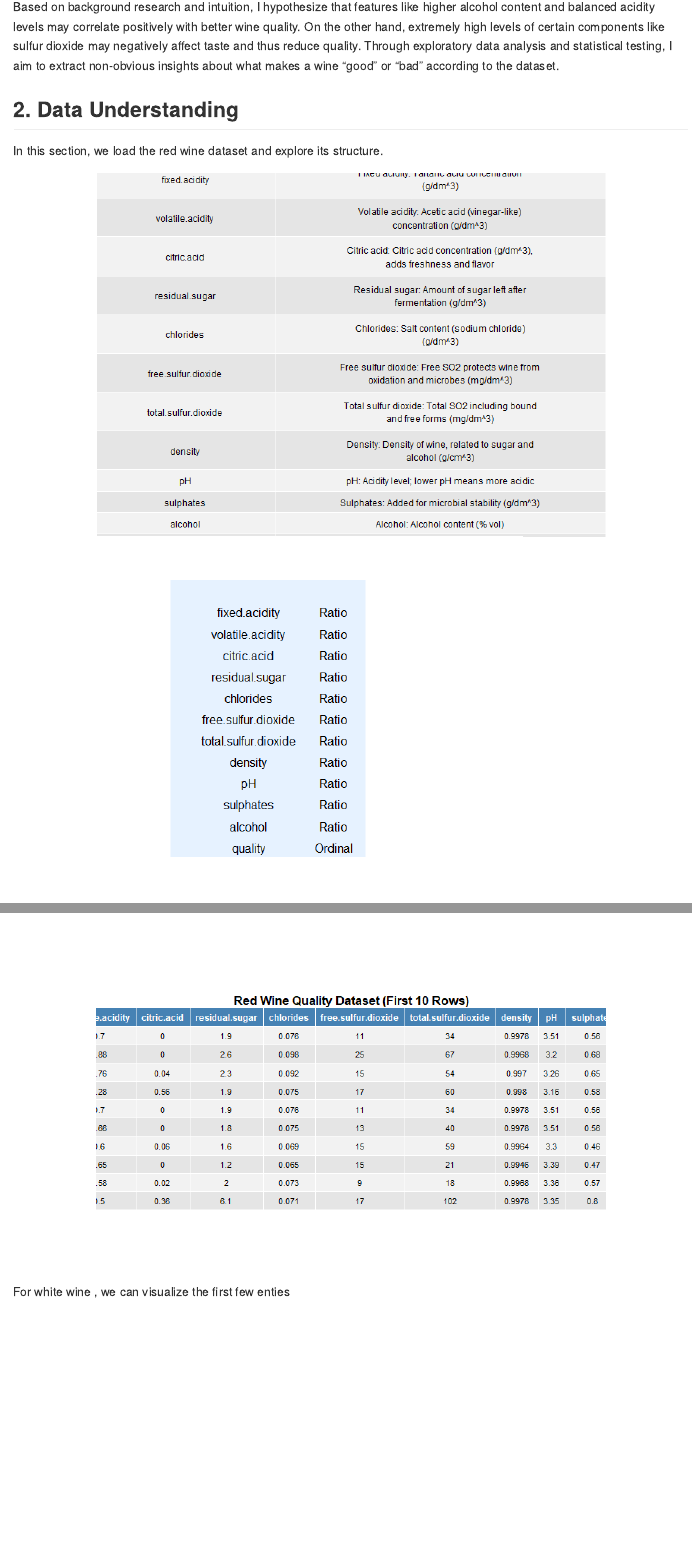
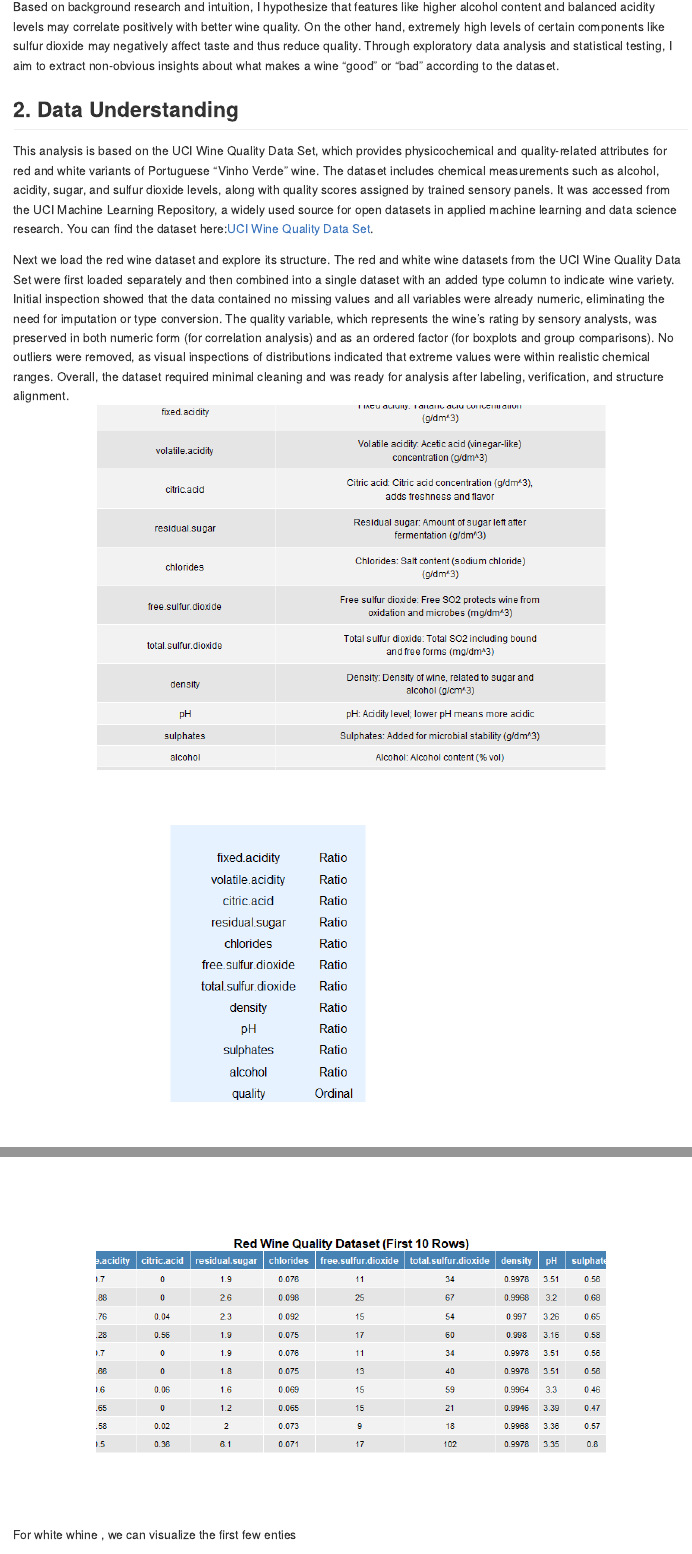
Before and after one commit to otienomaurice1/Exploratory_Data_Analysis, an R Markdown document (EDA.Rmd): the page in a window 1100 px wide, from 340 px down, and a second part further down, joined at a grey line. The pictures show the output file EDA.md that the author committed with the source, drawn offline in the style of GitHub.

Commit message:
LAST VERSION  UPDATED

````diff
--- a/EDA.Rmd
+++ b/EDA.Rmd
@@ -27,9 +27,12 @@ In this project, the objective is to identify the chemical characteristics that
 Based on background research and intuition, I hypothesize that features like higher alcohol content and balanced acidity levels may correlate positively with better wine quality. On the other hand, extremely high levels of certain components like sulfur dioxide may negatively affect taste and thus reduce quality. Through exploratory data analysis and statistical testing, I aim to extract non-obvious insights about what makes a wine “good” or “bad” according to the dataset.
 
 ## 2. Data Understanding
-In this section, we load the red wine dataset and explore its structure.
+This analysis is based on the UCI Wine Quality Data Set, which provides physicochemical and quality-related attributes for red and white variants of Portuguese "Vinho Verde" wine. The dataset includes chemical measurements such as alcohol, acidity, sugar, and sulfur dioxide levels, along with quality scores assigned by trained sensory panels. It was accessed from the UCI Machine Learning Repository, a widely used source for open datasets in applied machine learning and data science research.
+You can find the dataset here:[UCI Wine Quality Data Set](https://archive.ics.uci.edu/ml/datasets/wine+quality).
 
 
+Next we load the red wine dataset and explore its structure.
+The red and white wine datasets from the UCI Wine Quality Data Set were first loaded separately and then combined into a single dataset with an added type column to indicate wine variety. Initial inspection showed that the data contained no missing values and all variables were already numeric, eliminating the need for imputation or type conversion. The quality variable, which represents the wine's rating by sensory analysts, was preserved in both numeric form (for correlation analysis) and as an ordered factor (for boxplots and group comparisons). No outliers were removed, as visual inspections of distributions indicated that extreme values were within realistic chemical ranges. Overall, the dataset required minimal cleaning and was ready for analysis after labeling, verification, and structure alignment.
 ```{r Table1, echo=FALSE, message=FALSE, fig.align='center', fig.path="figures/"}
 library(gridExtra)
 library(grid)
````
Also changed, not shown: EDA.md.
